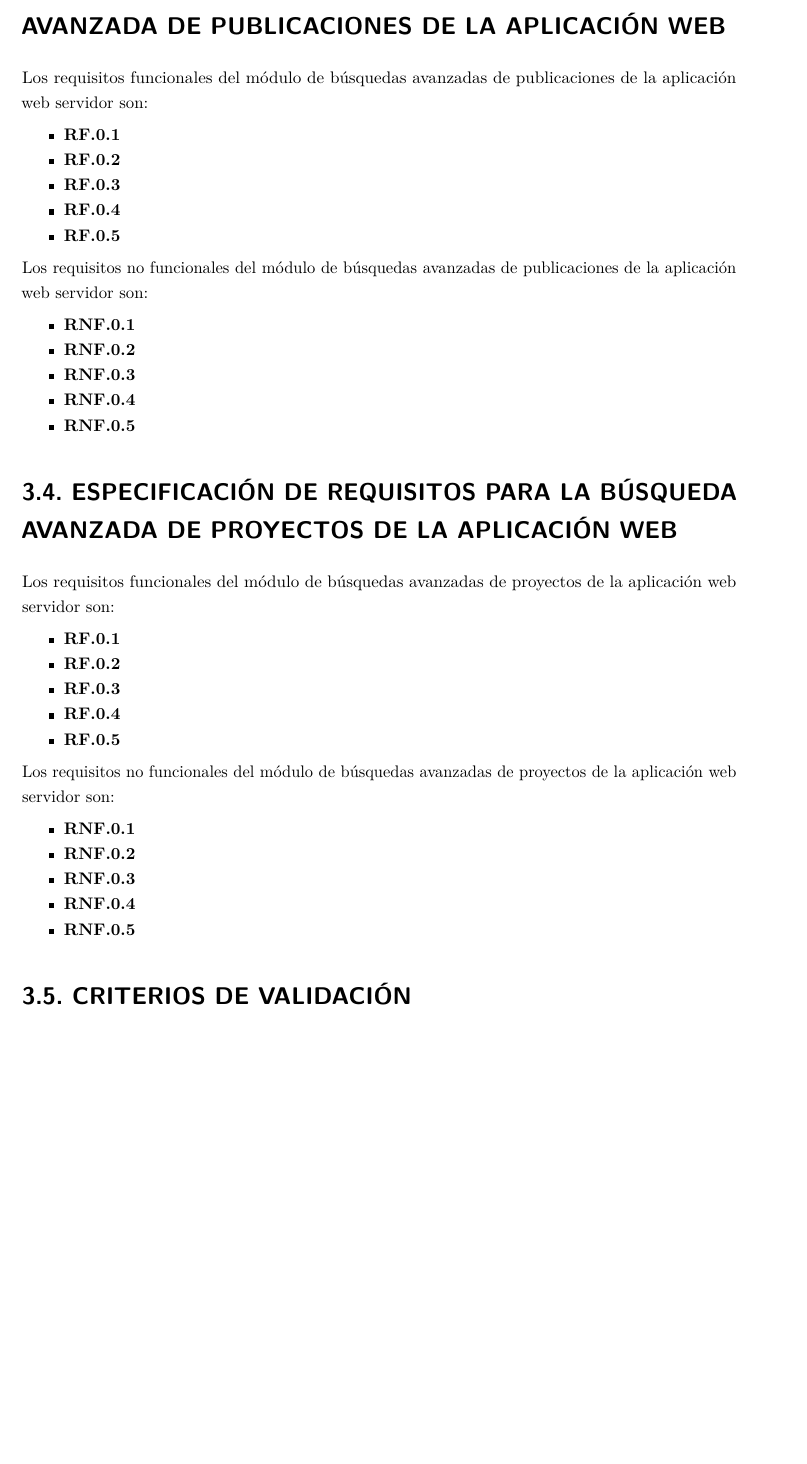
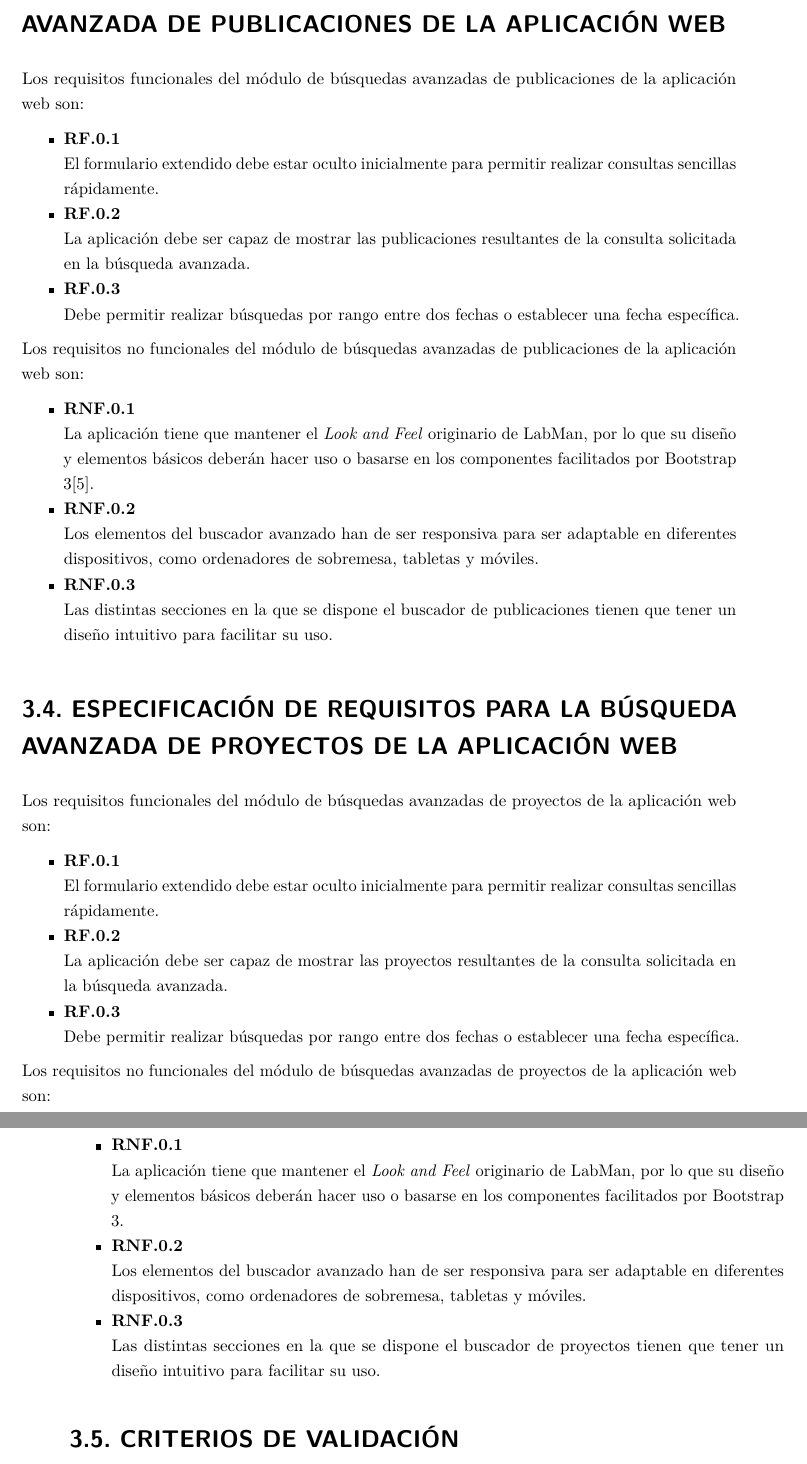
Before and after one commit to Alchemy-Meister/PFG, a LaTeX thesis (PFG-Jesus-Sesma.tex, which reads content/requirements-specification.tex): part of page 36 of 58 before the commit and two parts of pages 36 and 37 of 58 after it, the two joined at a grey line, cut so that both start at the same text, the shorter picture padded with empty space. Compiled offline with pdfLaTeX.

Commit message:
requirements specification now finished

```diff
--- a/content/requirements-specification.tex
+++ b/content/requirements-specification.tex
@@ -32,8 +34,32 @@ Los requisitos no funcionales del servidor de \acrshort{oaipmh} son:
+\section{Especificación de requisitos para la búsqueda avanzada de publicaciones de la aplicación web}
+
+Los requisitos funcionales del módulo de búsquedas avanzadas de publicaciones de la aplicación web son:
+
+\begin{itemize}
+	\item \textbf{RF.0.1}
+
+	El formulario extendido debe estar oculto inicialmente para permitir realizar consultas sencillas rápidamente.
+
+	\item \textbf{RF.0.2}
+
+	La aplicación debe ser capaz de mostrar las publicaciones resultantes de la consulta solicitada en la búsqueda avanzada.
+
+	\item \textbf{RF.0.3}
+
+	Debe permitir realizar búsquedas por rango entre dos fechas o establecer una fecha específica.
+
+\end{itemize}
+
+Los requisitos no funcionales del módulo de búsquedas avanzadas de publicaciones de la aplicación web son:
 
 \begin{itemize}
 	\item \textbf{RNF.0.1}
 
+	La aplicación tiene que mantener el \textit{Look and Feel} originario de \acrshort{labman}, por lo que su diseño y elementos básicos deberán hacer uso o basarse en los componentes facilitados por Bootstrap 3\cite{Bootstrap}.
+
 	\item \textbf{RNF.0.2}
+
+	Los elementos del buscador avanzado han de ser responsiva para ser adaptable en diferentes dispositivos, como ordenadores de sobremesa, tabletas y móviles.
 
 	\item \textbf{RNF.0.3}
 
@@ -45,62 +66,40 @@ Los requisitos no funcionales del servidor de \acrshort{oaipmh} son:
-\section{Especificación de requisitos para la búsqueda avanzada de publicaciones de la aplicación web}
-
-Los requisitos funcionales del módulo de búsquedas avanzadas de publicaciones de la aplicación web servidor son:
-
-\begin{itemize}
-	\item \textbf{RF.0.1}
-
-	\item \textbf{RF.0.2}
-
-	\item \textbf{RF.0.3}
-
-	\item \textbf{RF.0.4}
-
-	\item \textbf{RF.0.5}
-\end{itemize}
-
-Los requisitos no funcionales del módulo de búsquedas avanzadas de publicaciones de la aplicación web servidor son:
-
-\begin{itemize}
-	\item \textbf{RNF.0.1}
-
-	\item \textbf{RNF.0.2}
-
-	\item \textbf{RNF.0.3}
-
-	\item \textbf{RNF.0.4}
-
-	\item \textbf{RNF.0.5}
+	Las distintas secciones en la que se dispone el buscador de publicaciones tienen que tener un diseño intuitivo para facilitar su uso.
 \end{itemize}
 
 
 \section{Especificación de requisitos para la búsqueda avanzada de proyectos de la aplicación web}
 
-Los requisitos funcionales del módulo de búsquedas avanzadas de proyectos de la aplicación web servidor son:
+Los requisitos funcionales del módulo de búsquedas avanzadas de proyectos de la aplicación web son:
 
 \begin{itemize}
 	\item \textbf{RF.0.1}
 
+	El formulario extendido debe estar oculto inicialmente para permitir realizar consultas sencillas rápidamente.
+
 	\item \textbf{RF.0.2}
+
+	La aplicación debe ser capaz de mostrar las proyectos resultantes de la consulta solicitada en la búsqueda avanzada.
 
 	\item \textbf{RF.0.3}
 
-	\item \textbf{RF.0.4}
+	Debe permitir realizar búsquedas por rango entre dos fechas o establecer una fecha específica.
 
-	\item \textbf{RF.0.5}
 \end{itemize}
 
-Los requisitos no funcionales del módulo de búsquedas avanzadas de proyectos de la aplicación web servidor son:
+Los requisitos no funcionales del módulo de búsquedas avanzadas de proyectos de la aplicación web son:
 
 \begin{itemize}
 	\item \textbf{RNF.0.1}
 
+	La aplicación tiene que mantener el \textit{Look and Feel} originario de \acrshort{labman}, por lo que su diseño y elementos básicos deberán hacer uso o basarse en los componentes facilitados por Bootstrap 3.
+
 	\item \textbf{RNF.0.2}
+
+	Los elementos del buscador avanzado han de ser responsiva para ser adaptable en diferentes dispositivos, como ordenadores de sobremesa, tabletas y móviles.
 
 	\item \textbf{RNF.0.3}
 
-	\item \textbf{RNF.0.4}
-
-	\item \textbf{RNF.0.5}
+	Las distintas secciones en la que se dispone el buscador de proyectos tienen que tener un diseño intuitivo para facilitar su uso.
 \end{itemize}
 
 
```
Also changed, not shown: bibliografia.bib (+6 -0 lines), content/technologies.tex (+7 -1 lines), fig/moai_logo.png (added), content/requirements-specification.tex (15 more changed lines).
